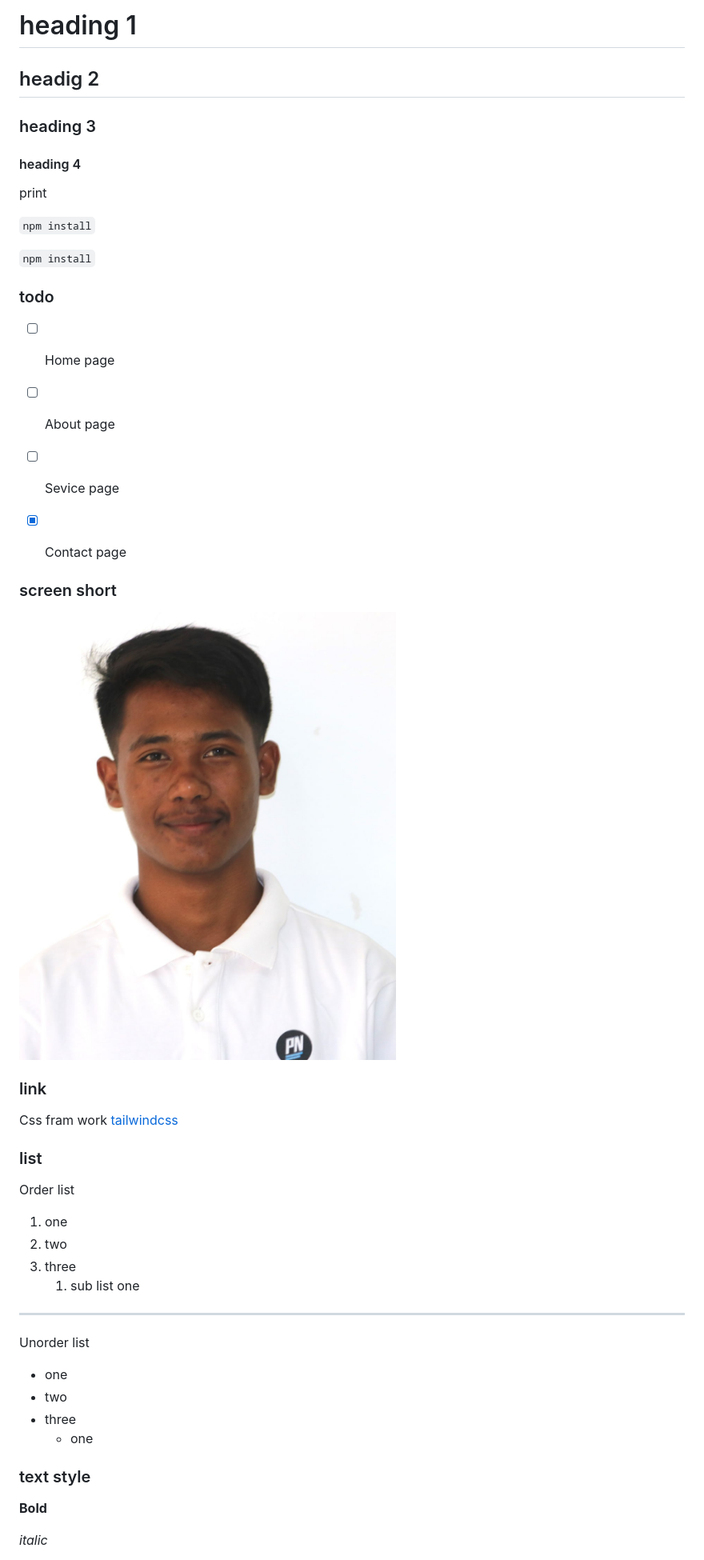
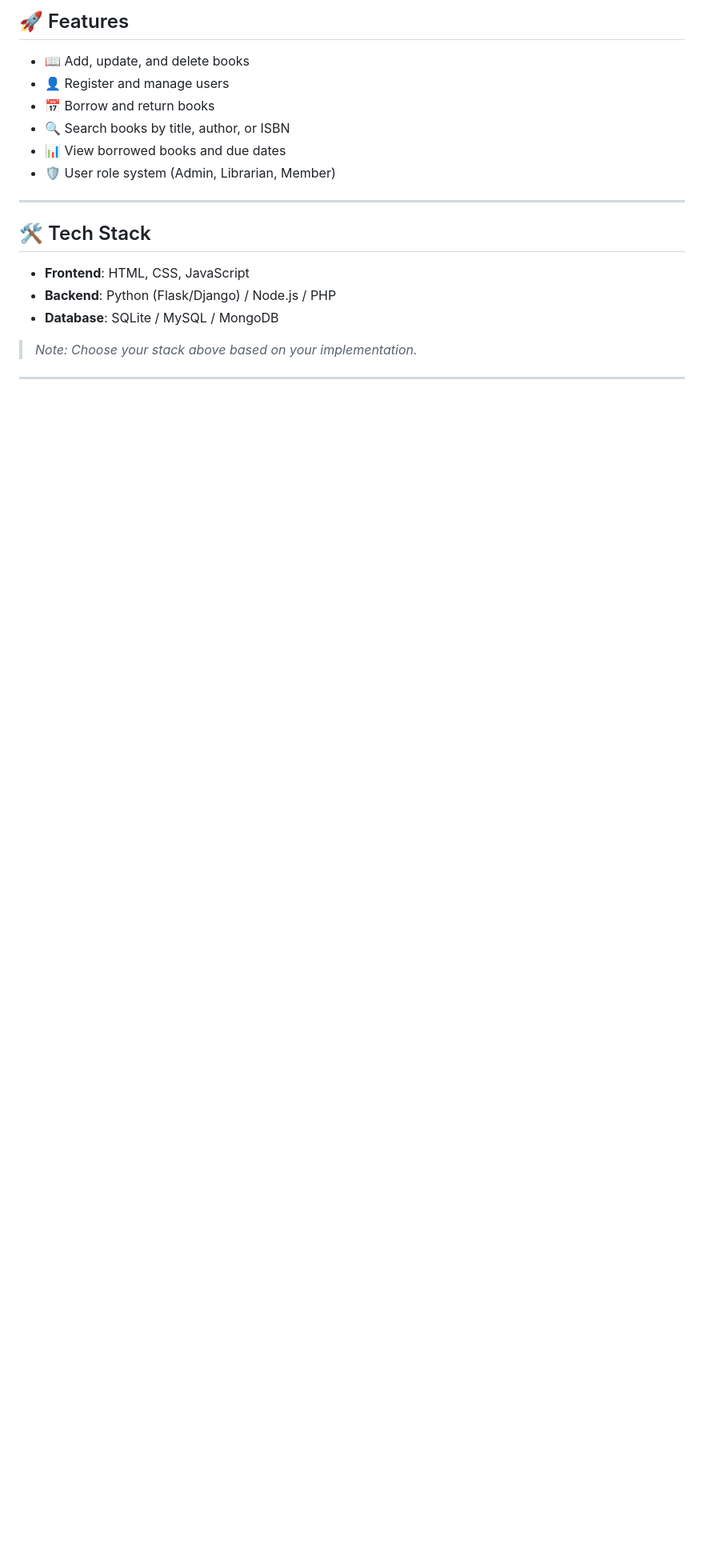
Before and after one commit to banz-tenz/task, a Markdown page: README.md, the part around the change printed below. Shown: that part at 80% size. Drawn GitHub-style; pictures changed too: photo_2025-06-26_10-40-38.jpg (deleted); blank space fills up the shorter version.

Commit message:
homework-readme file

```diff
--- a/README.md
+++ b/README.md
@@ -1,46 +1,21 @@
-# heading 1
-## headig 2
-### heading 3
-#### heading 4
-print
+## 🚀 Features
 
-`npm install`
-
-`npm install`
-
-### todo
-- [ ] Home page
-
-- [ ] About page
-
-- [ ] Sevice page
-
-- [x] Contact page
-
-### screen short
-![picture's name](photo_2025-06-26_10-40-38.jpg)
-
-### link
- Css fram work [tailwindcss](https://github.com/banz-tenz/task)
-
- ### list
- Order list
- 1. one
- 2. two
- 3. three
-    1. sub list one
+- 📖 Add, update, and delete books
+- 👤 Register and manage users
+- 📅 Borrow and return books
+- 🔍 Search books by title, author, or ISBN
+- 📊 View borrowed books and due dates
+- 🛡️ User role system (Admin, Librarian, Member)
 
 ---
 
-Unorder list
-- one
-- two
-- three
-  - one
+## 🛠️ Tech Stack
 
-### text style
+- **Frontend**: HTML, CSS, JavaScript
+- **Backend**: Python (Flask/Django) / Node.js / PHP
+- **Database**: SQLite / MySQL / MongoDB
 
-**Bold**
+> _Note: Choose your stack above based on your implementation._
 
-*italic*
+---
 
```
Also changed, not shown: other parts of README.md (+9 -13 lines), screenshort.png (added), screenshort2.png (added), 1 other file.
